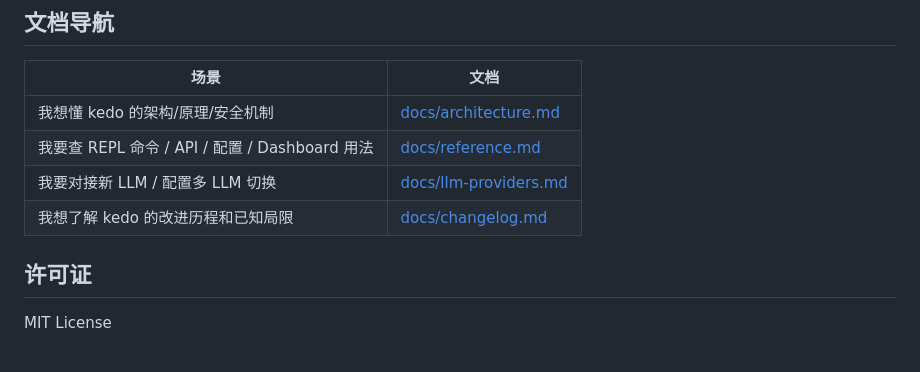
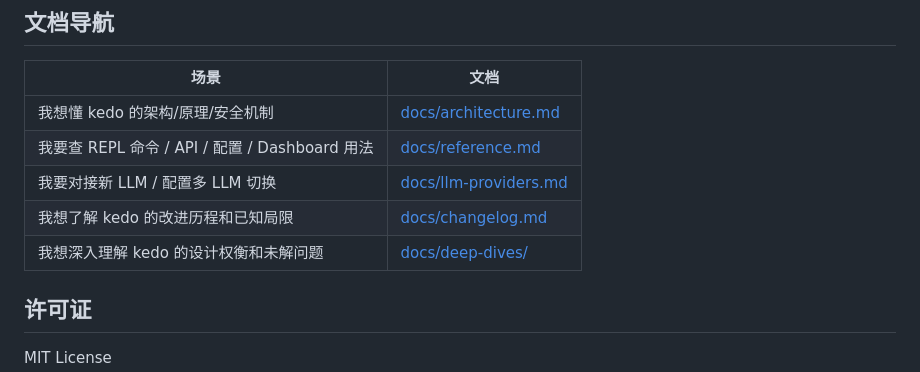
Before and after one commit to maorin/kedo, a Markdown page: README.md, the part around the change. GitHub-like rendering.

```diff
--- a/README.md
+++ b/README.md
@@ -115,6 +115,7 @@ ReactAgent (LLM-driven ReAct loop)
 | 我要查 REPL 命令 / API / 配置 / Dashboard 用法 | [docs/reference.md](docs/reference.md) |
 | 我要对接新 LLM / 配置多 LLM 切换 | [docs/llm-providers.md](docs/llm-providers.md) |
 | 我想了解 kedo 的改进历程和已知局限 | [docs/changelog.md](docs/changelog.md) |
+| 我想深入理解 kedo 的设计权衡和未解问题 | [docs/deep-dives/](docs/deep-dives/) |
 
 ## 许可证
 
```
Also changed, not shown: docs/deep-dives/README.md (added, +13 -0 lines), docs/deep-dives/context-management.md (added, +78 -0 lines).
